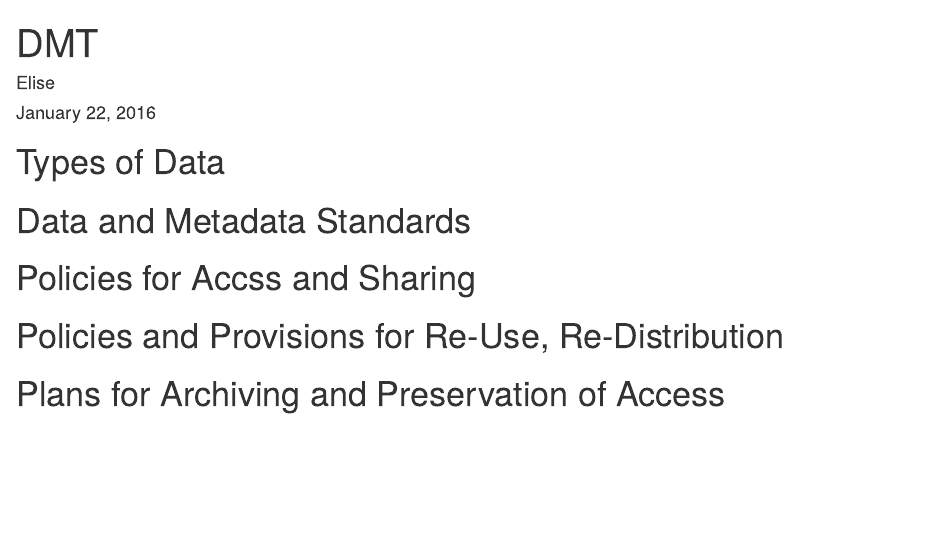
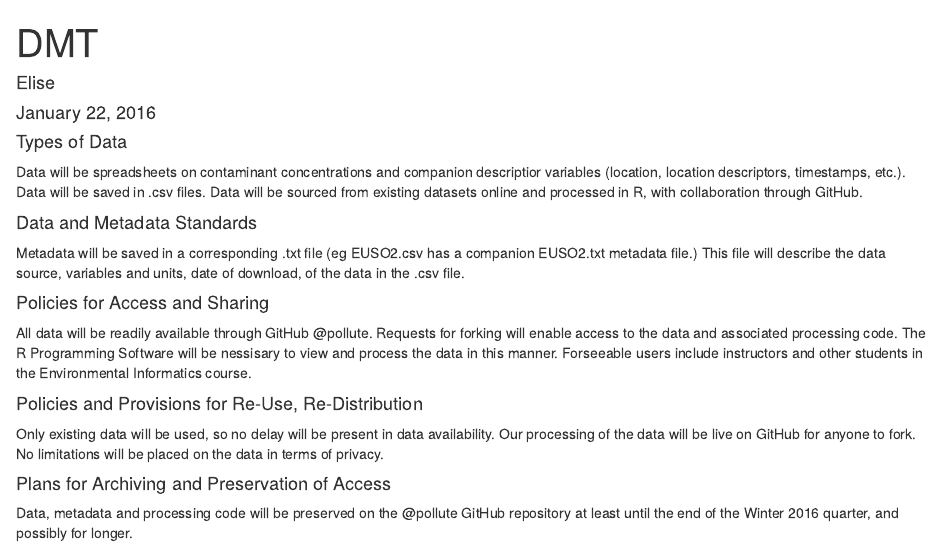
Before and after one commit to pollute/pollute.github.io, an R Markdown document (index.Rmd): the page in a window 1100 px wide, from its top. Rendered offline with R 4.5, knitr and Pandoc, with nearby package versions.

Commit message:
adding content

```diff
--- a/index.Rmd
+++ b/index.Rmd
@@ -5,12 +5,20 @@ date: "January 22, 2016"
 output: html_document
 ---
 
-# Types of Data
+#### Types of Data
+Data will be spreadsheets on contaminant concentrations and companion descriptior variables (location, location descriptors, timestamps, etc.).
+Data will be saved in .csv files.
+Data will be sourced from existing datasets online and processed in R, with collaboration through GitHub.
 
-# Data and Metadata Standards
 
-# Policies for Accss and Sharing
+#### Data and Metadata Standards
+Metadata will be saved in a corresponding .txt file (eg EUSO2.csv has a companion EUSO2.txt metadata file.) This file will describe the data source, variables and units, date of download, of the data in the .csv file.
 
-# Policies and Provisions for Re-Use, Re-Distribution
+#### Policies for Access and Sharing
+All data will be readily available through GitHub @pollute.  Requests for forking will enable access to the data and associated processing code. The R Programming Software will be nessisary to view and process the data in this manner. Forseeable users include instructors and other students in the Environmental Informatics course.
 
-# Plans for Archiving and Preservation of Access
+#### Policies and Provisions for Re-Use, Re-Distribution
+Only existing data will be used, so no delay will be present in data availability. Our processing of the data will be live on GitHub for anyone to fork. No limitations will be placed on the data in terms of privacy.
+
+#### Plans for Archiving and Preservation of Access
+Data, metadata and processing code will be preserved on the @pollute GitHub repository at least until the end of the Winter 2016 quarter, and possibly for longer.
```
